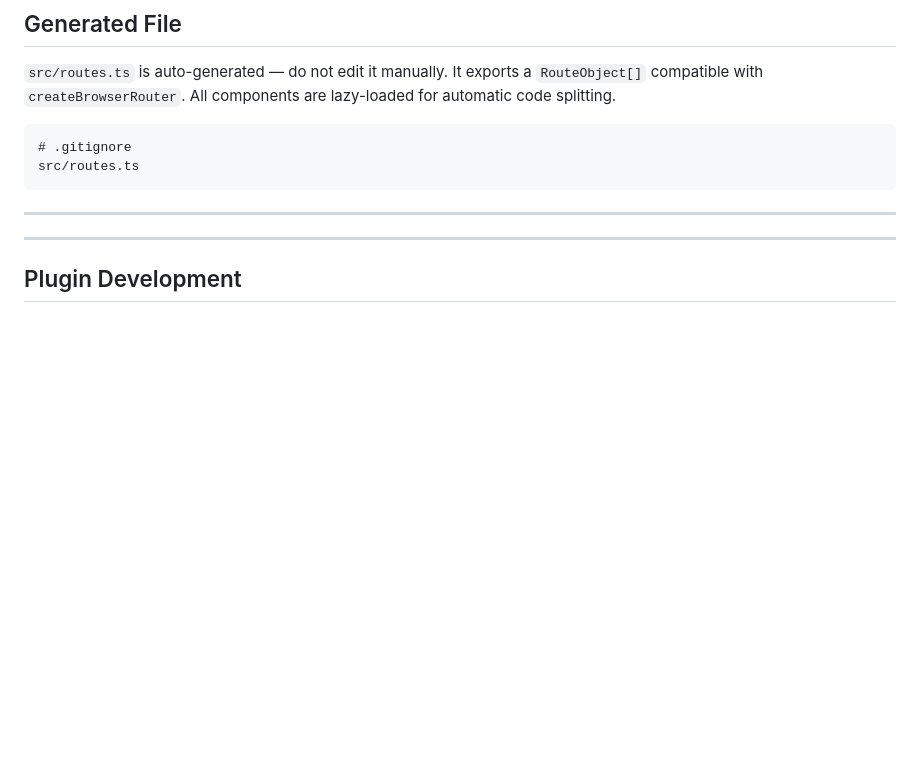
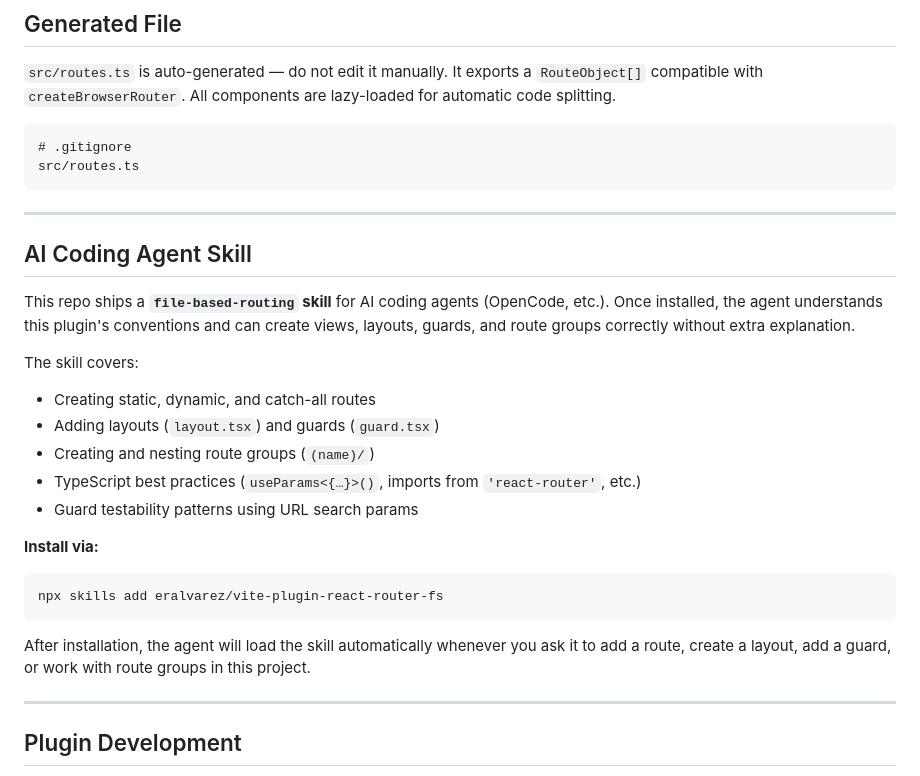
Before and after one commit to eralvarez/vite-plugin-react-router-fs, a Markdown page: README.md, the part around the change. GitHub-like rendering; blank space fills up the shorter version.

````diff
--- a/README.md
+++ b/README.md
@@ -250,6 +250,29 @@ src/routes.ts
 
 ---
 
+## AI Coding Agent Skill
+
+This repo ships a **`file-based-routing` skill** for AI coding agents (OpenCode, etc.).
+Once installed, the agent understands this plugin's conventions and can create views,
+layouts, guards, and route groups correctly without extra explanation.
+
+The skill covers:
+
+- Creating static, dynamic, and catch-all routes
+- Adding layouts (`layout.tsx`) and guards (`guard.tsx`)
+- Creating and nesting route groups (`(name)/`)
+- TypeScript best practices (`useParams<{…}>()`, imports from `'react-router'`, etc.)
+- Guard testability patterns using URL search params
+
+**Install via:**
+
+```bash
+npx skills add eralvarez/vite-plugin-react-router-fs
+```
+
+After installation, the agent will load the skill automatically whenever you ask it to
+add a route, create a layout, add a guard, or work with route groups in this project.
+
 ---
 
 ## Plugin Development
````
Also changed, not shown: skills/file-based-routing/SKILL.md (+22 -62 lines).
